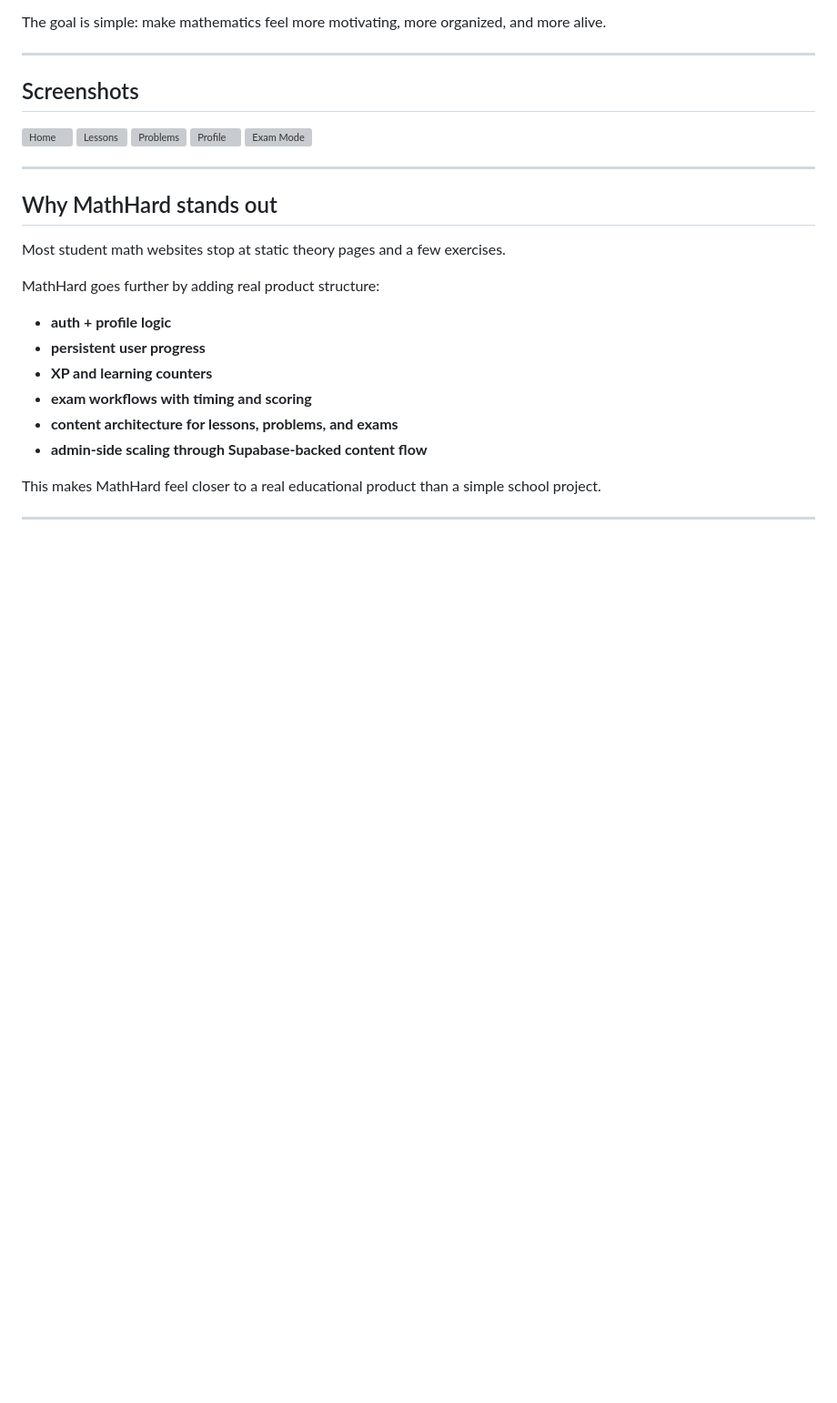
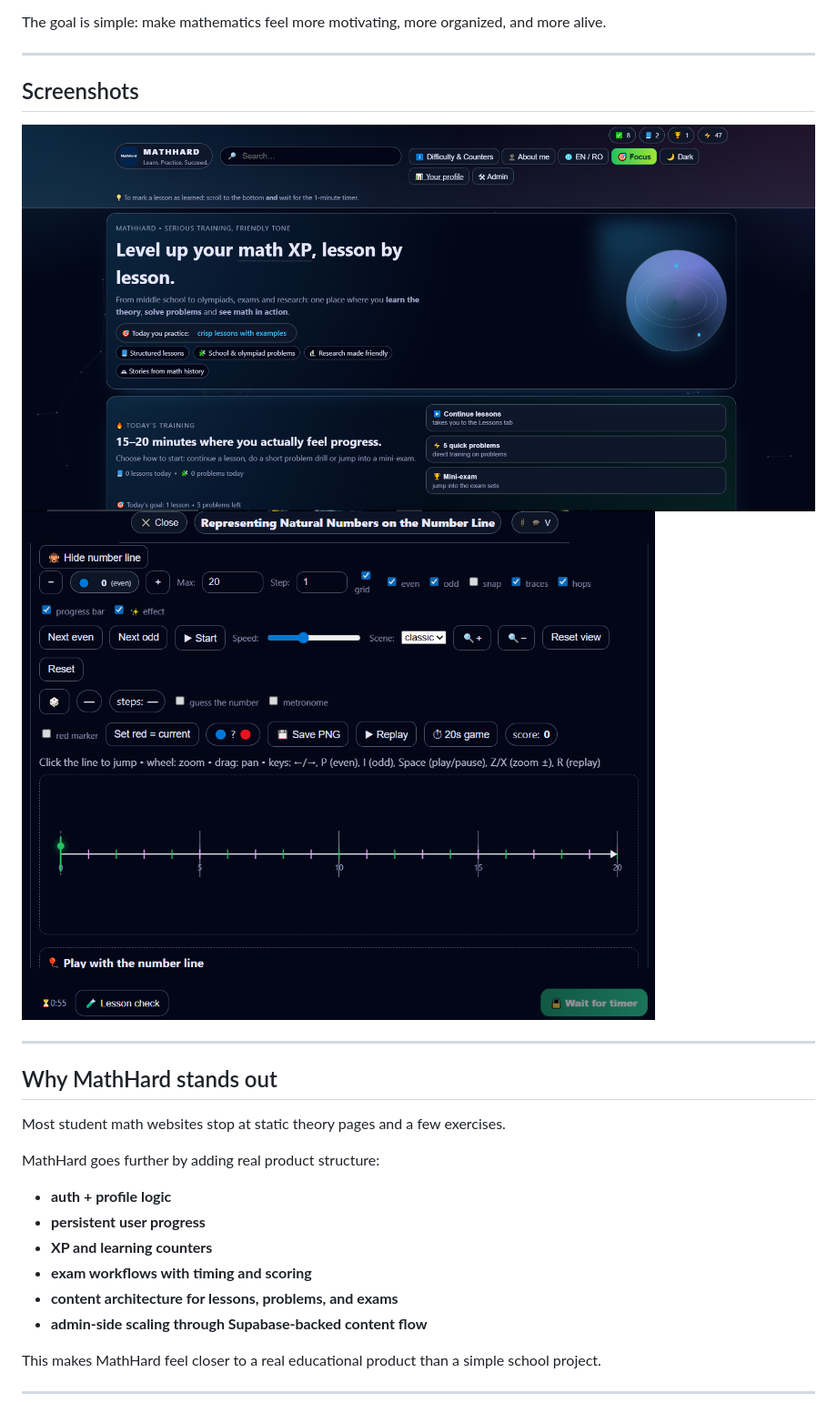
Before and after one commit to KiyamaPaD/MathHard, a Markdown page: README.md, the part around the change. Shown at 91% size. GitHub-like rendering; blank space fills up the shorter version; grey boxes are pictures that could not be loaded.

```diff
--- a/README.md
+++ b/README.md
@@ -36,11 +36,8 @@ The goal is simple: make mathematics feel more motivating, more organized, and m
 
 ## Screenshots
 
-![Home](./screenshots/home.png)
-![Lessons](./screenshots/lessons.png)
-![Problems](./screenshots/problems.png)
-![Profile](./screenshots/profile.png)
-![Exam Mode](./screenshots/exam.png)
+![Home](./img/Screenshot_6.png)
+![Lessons](./img/Screenshot_7.png)
 
 ---
 
```
